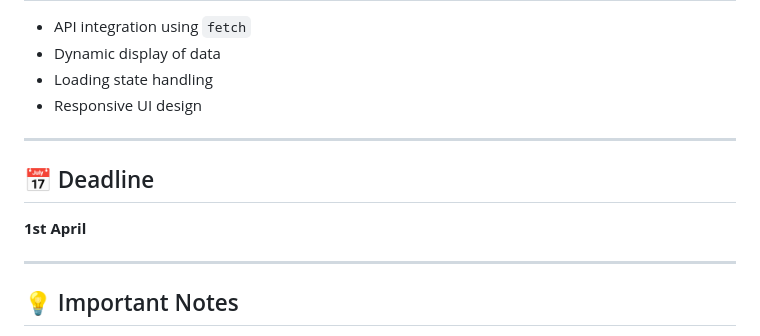
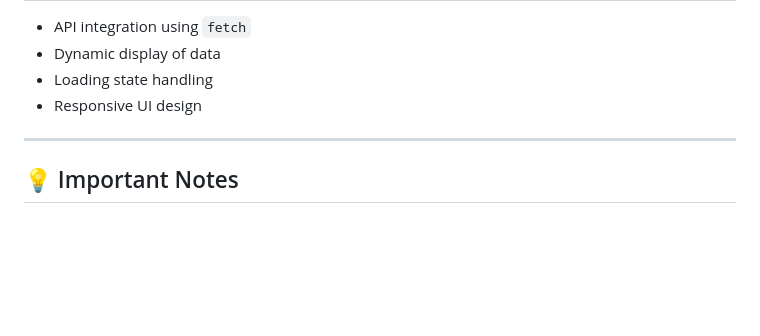
Before and after one commit to rg3945057-netizen/wap-project, a Markdown page: README.md, the part around the change. Drawn GitHub-style; blank space fills up the shorter version.

Commit message:
Delete deadline information from README
Removed deadline section from the README.

```diff
--- a/README.md
+++ b/README.md
@@ -146,12 +146,6 @@ project-folder/
 
 ---
 
-## 📅 Deadline
-
-**1st April**
-
----
-
 ## 💡 Important Notes
 
 * This milestone focuses on planning and clarity of the idea
```
